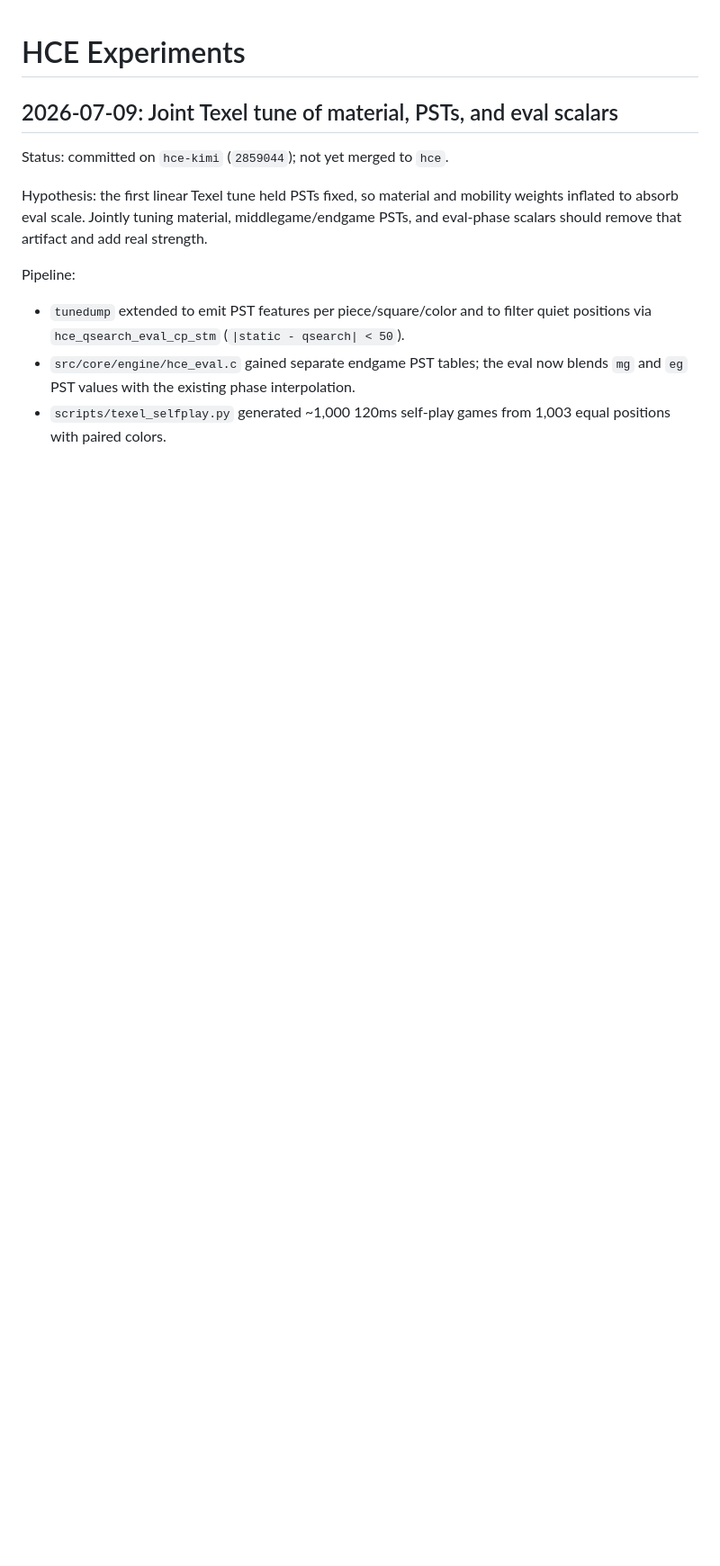
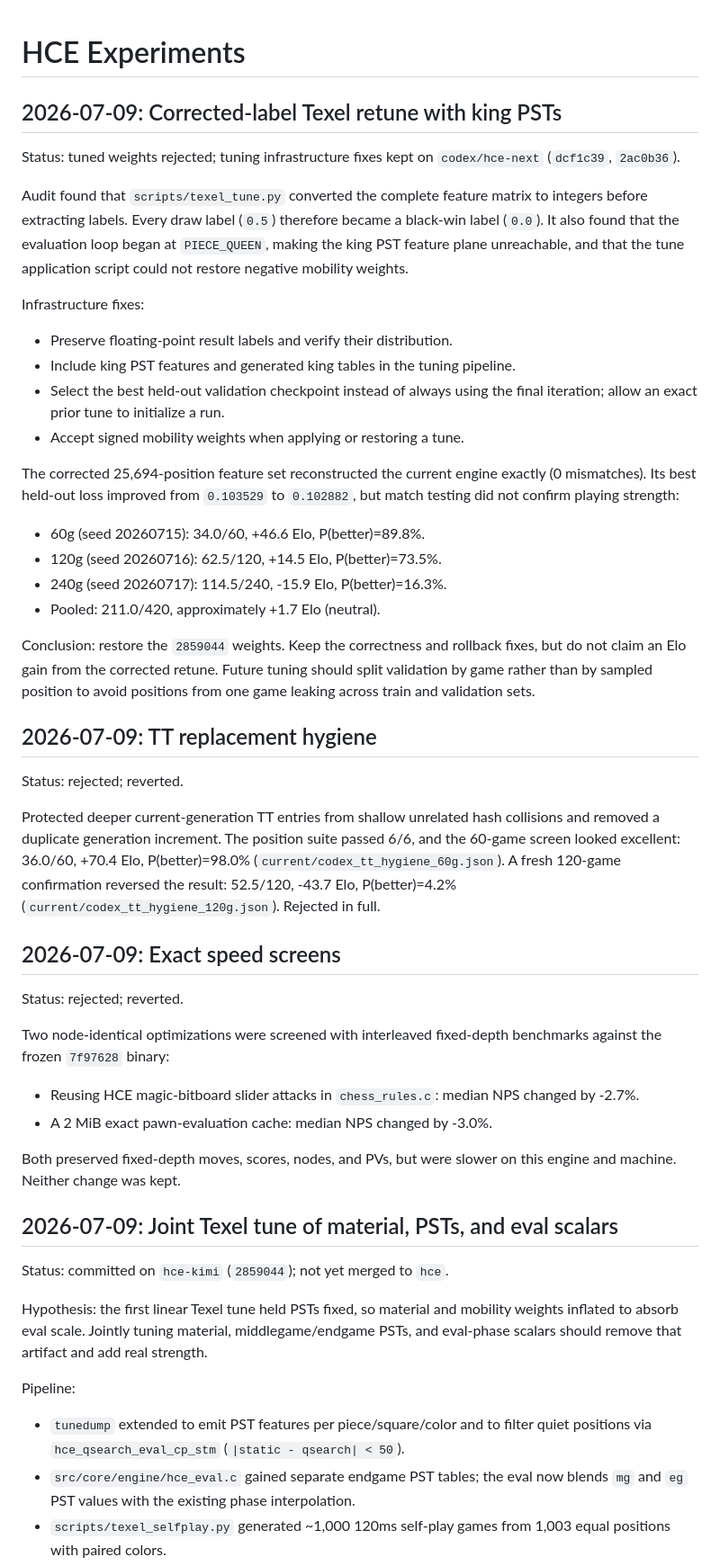
Before and after one commit to vidvudsc/chess, a Markdown page: docs/HCE_EXPERIMENTS.md, the part around the change. Shown at 90% size. GitHub-like rendering; blank space fills up the shorter version.

Commit message:
docs: record corrected Texel and TT experiments

```diff
--- a/docs/HCE_EXPERIMENTS.md
+++ b/docs/HCE_EXPERIMENTS.md
@@ -1,4 +1,56 @@
 # HCE Experiments
+
+## 2026-07-09: Corrected-label Texel retune with king PSTs
+Status: tuned weights rejected; tuning infrastructure fixes kept on
+`codex/hce-next` (`dcf1c39`, `2ac0b36`).
+
+Audit found that `scripts/texel_tune.py` converted the complete feature matrix
+to integers before extracting labels. Every draw label (`0.5`) therefore became
+a black-win label (`0.0`). It also found that the evaluation loop began at
+`PIECE_QUEEN`, making the king PST feature plane unreachable, and that the tune
+application script could not restore negative mobility weights.
+
+Infrastructure fixes:
+- Preserve floating-point result labels and verify their distribution.
+- Include king PST features and generated king tables in the tuning pipeline.
+- Select the best held-out validation checkpoint instead of always using the
+  final iteration; allow an exact prior tune to initialize a run.
+- Accept signed mobility weights when applying or restoring a tune.
+
+The corrected 25,694-position feature set reconstructed the current engine
+exactly (0 mismatches). Its best held-out loss improved from `0.103529` to
+`0.102882`, but match testing did not confirm playing strength:
+- 60g (seed 20260715): 34.0/60, +46.6 Elo, P(better)=89.8%.
+- 120g (seed 20260716): 62.5/120, +14.5 Elo, P(better)=73.5%.
+- 240g (seed 20260717): 114.5/240, -15.9 Elo, P(better)=16.3%.
+- Pooled: 211.0/420, approximately +1.7 Elo (neutral).
+
+Conclusion: restore the `2859044` weights. Keep the correctness and rollback
+fixes, but do not claim an Elo gain from the corrected retune. Future tuning
+should split validation by game rather than by sampled position to avoid
+positions from one game leaking across train and validation sets.
+
+## 2026-07-09: TT replacement hygiene
+Status: rejected; reverted.
+
+Protected deeper current-generation TT entries from shallow unrelated hash
+collisions and removed a duplicate generation increment. The position suite
+passed 6/6, and the 60-game screen looked excellent: 36.0/60, +70.4 Elo,
+P(better)=98.0% (`current/codex_tt_hygiene_60g.json`). A fresh 120-game
+confirmation reversed the result: 52.5/120, -43.7 Elo, P(better)=4.2%
+(`current/codex_tt_hygiene_120g.json`). Rejected in full.
+
+## 2026-07-09: Exact speed screens
+Status: rejected; reverted.
+
+Two node-identical optimizations were screened with interleaved fixed-depth
+benchmarks against the frozen `7f97628` binary:
+- Reusing HCE magic-bitboard slider attacks in `chess_rules.c`: median NPS
+  changed by -2.7%.
+- A 2 MiB exact pawn-evaluation cache: median NPS changed by -3.0%.
+
+Both preserved fixed-depth moves, scores, nodes, and PVs, but were slower on
+this engine and machine. Neither change was kept.
 
 ## 2026-07-09: Joint Texel tune of material, PSTs, and eval scalars
 Status: committed on `hce-kimi` (`2859044`); not yet merged to `hce`.
```
